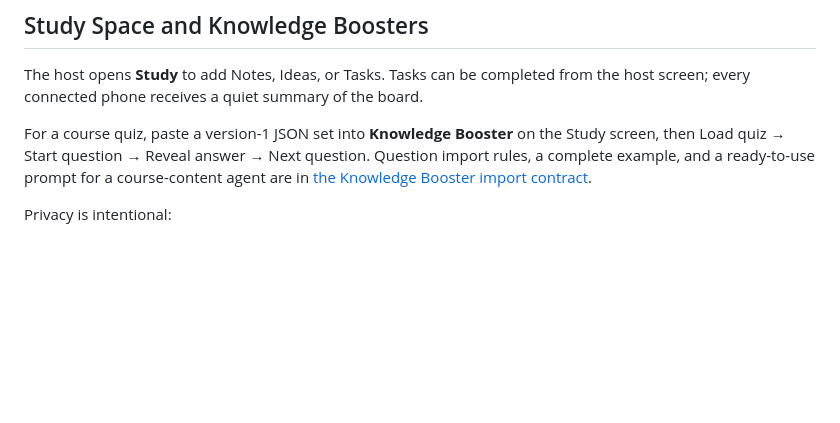
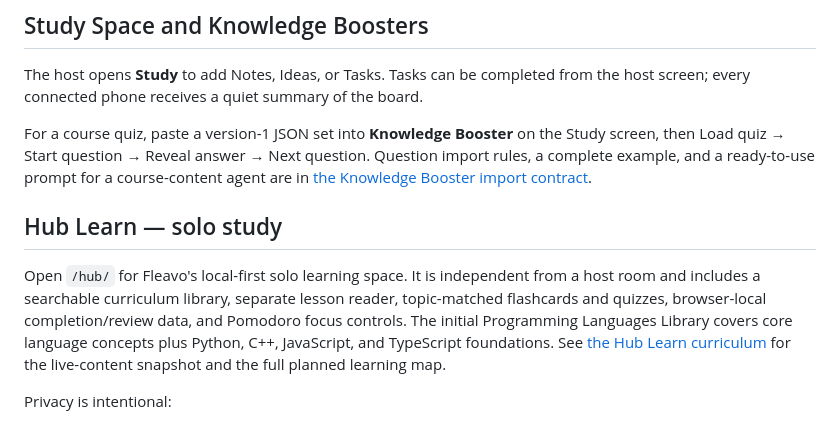
Before and after one commit to leemaxyum/TPLAYTV, a Markdown page: README.md, the part around the change. Rendered like a GitHub page; blank space fills up the shorter version.

Commit message:
Document Hub Learn solo study experience

```diff
--- a/README.md
+++ b/README.md
@@ -45,6 +45,10 @@ For a complete real-device check, follow [the playtest runbook](docs/REAL_DEVICE
 The host opens **Study** to add Notes, Ideas, or Tasks. Tasks can be completed from the host screen; every connected phone receives a quiet summary of the board.
 
 For a course quiz, paste a version-1 JSON set into **Knowledge Booster** on the Study screen, then Load quiz → Start question → Reveal answer → Next question. Question import rules, a complete example, and a ready-to-use prompt for a course-content agent are in [the Knowledge Booster import contract](docs/KNOWLEDGE_BOOSTER_IMPORT.md).
+
+## Hub Learn — solo study
+
+Open `/hub/` for Fleavo's local-first solo learning space. It is independent from a host room and includes a searchable curriculum library, separate lesson reader, topic-matched flashcards and quizzes, browser-local completion/review data, and Pomodoro focus controls. The initial Programming Languages Library covers core language concepts plus Python, C++, JavaScript, and TypeScript foundations. See [the Hub Learn curriculum](docs/HUB_LEARN_CURRICULUM.md) for the live-content snapshot and the full planned learning map.
 
 Privacy is intentional:
 
```
